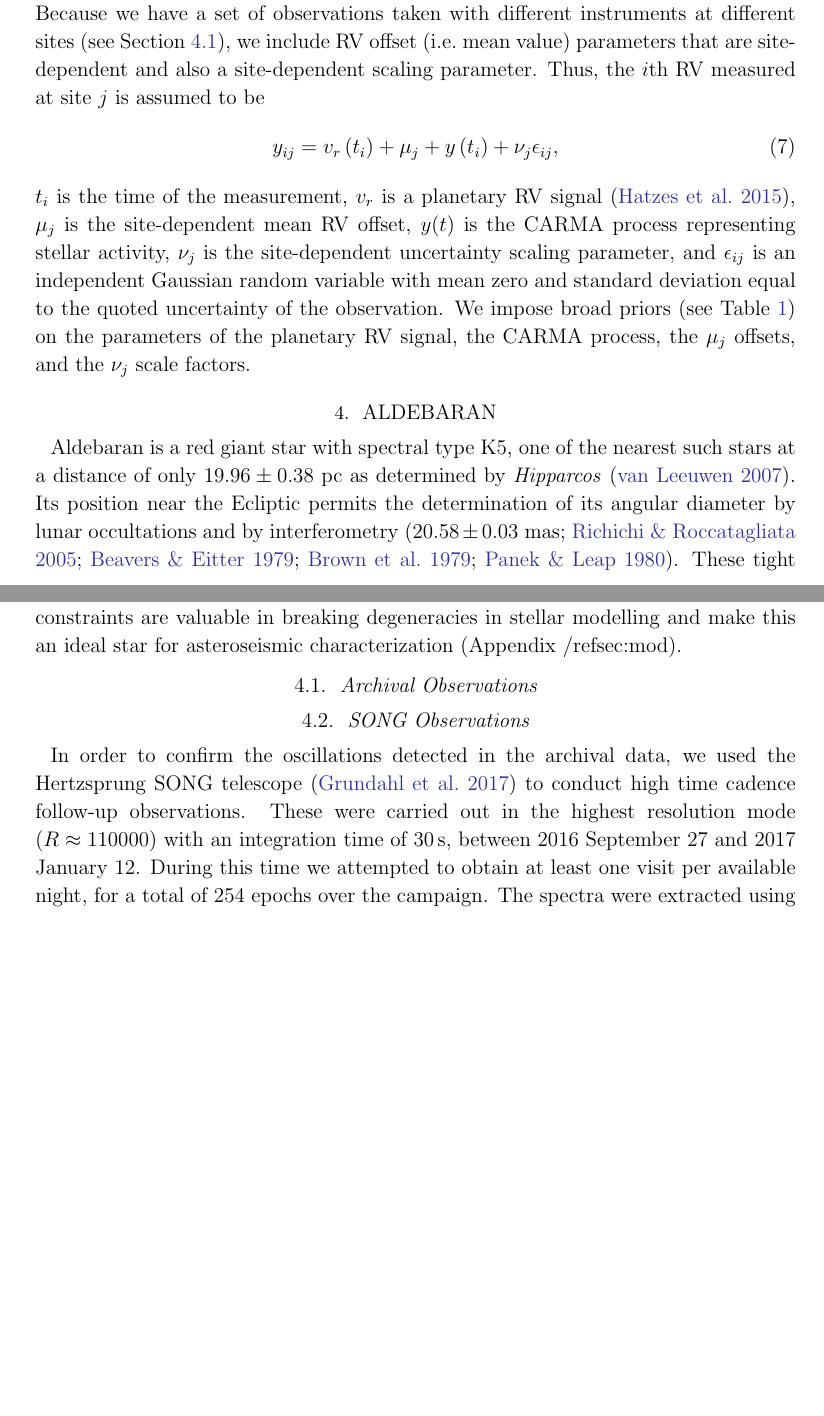
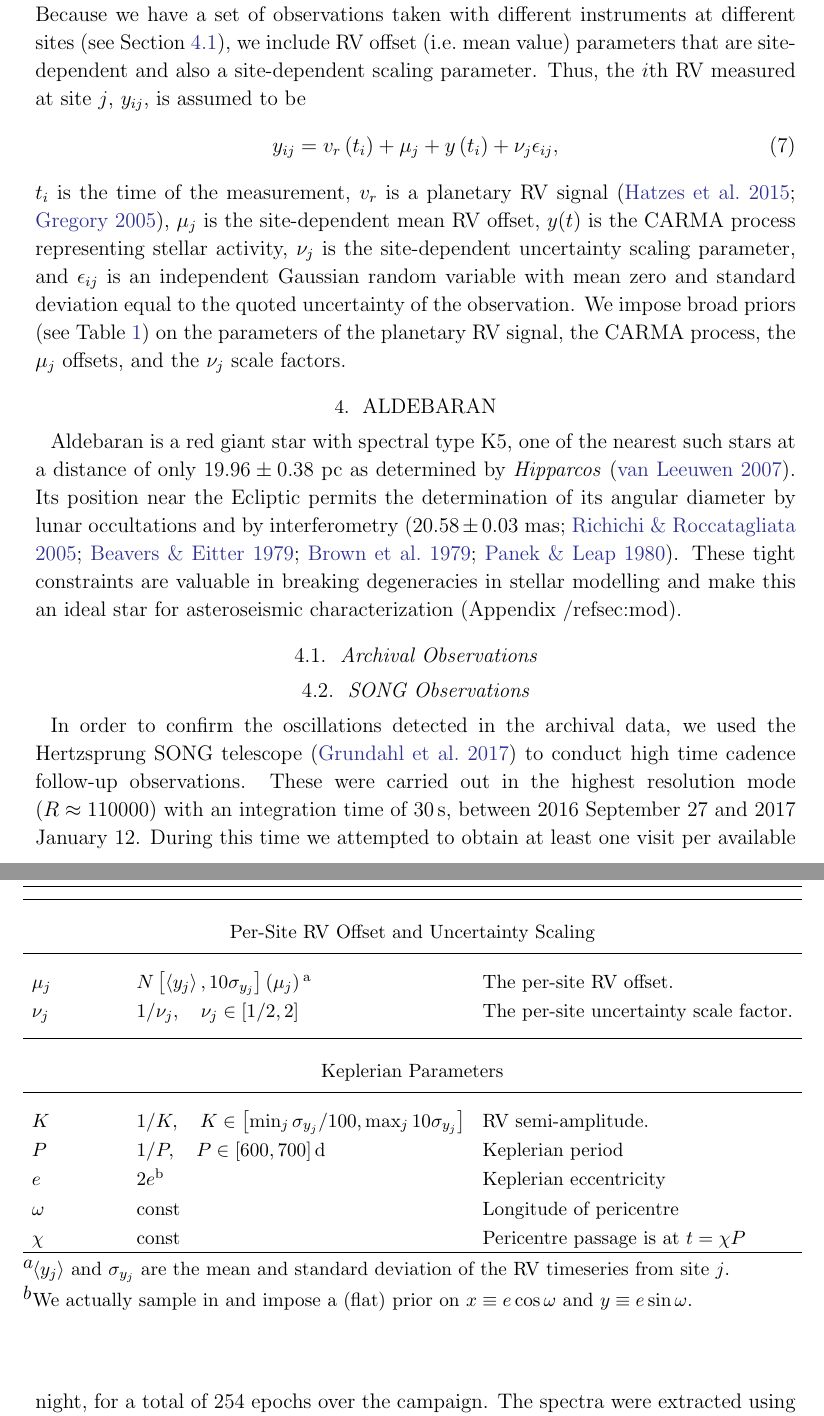
Before and after one commit to farr/Aldebaran, a LaTeX paper (paper/aldebaran.tex): two parts of pages 5 and 6 of 16 before the commit and two parts of pages 5 and 6 of 17 after it, joined at a grey line, cut so that both start at the same text, the shorter picture padded with empty space. Compiled offline with pdfLaTeX; a LaTeX package or settings file that is missing is left out.

Commit message:
More edits to time-series analysis section.

```diff
--- a/paper/aldebaran.tex
+++ b/paper/aldebaran.tex
@@ -215,21 +215,30 @@ observations at times $t_k$ to a banded form that can then be
 Cholesky-decomposed in the standard Gaussian Process likelihood
 function in $\mathcal{O}\left( n \right)$ time.
 
-Here we have adopted the \citet{Kelly2014} approach.  The \texttt{CARMA.jl} package\footnote{\url{https://github.com/farr/CARMA.jl}} implements Kalman filters that can compute the likelihood for a set of observations parameterised by either the roots $r_i$ and $b_j$ or the RMS amplitudes $A_i$ and roots $r_i$.  Because we have a set of observations taken with different instruments at different sites (see Section \ref{sec:archival-obs}), we include RV offset (i.e.\ mean value) parameters that are site-dependent and also a site-dependent scaling parameter.  Thus, the $i$th RV measured at site $j$ is assumed to be
+Here we have adopted the \citet{Kelly2014} approach.  The \texttt{CARMA.jl} package\footnote{\url{https://github.com/farr/CARMA.jl}} implements Kalman filters that can compute the likelihood for a set of observations parameterised by either the roots $r_i$ and $b_j$ or the RMS amplitudes $A_i$ and roots $r_i$.  Because we have a set of observations taken with different instruments at different sites (see Section \ref{sec:archival-obs}), we include RV offset (i.e.\ mean value) parameters that are site-dependent and also a site-dependent scaling parameter.  Thus, the $i$th RV measured at site $j$, $y_{ij}$, is assumed to be
 \begin{equation}
 \label{eq:RV-model}
 y_{ij} = v_r\left(t_i\right) + \mu_j + y\left( t_i \right) + \nu_j \epsilon_{ij},
 \end{equation}
-$t_i$ is the time of the measurement, $v_r$ is a planetary RV signal \citep{Hatzes2015}, $\mu_j$ is the site-dependent mean RV offset, $y(t)$ is the CARMA process representing stellar activity, $\nu_j$ is the site-dependent uncertainty scaling parameter, and $\epsilon_{ij}$ is an independent Gaussian random variable with mean zero and standard deviation equal to the quoted uncertainty of the observation.  We impose broad priors (see Table \ref{tab:parameters}) on the parameters of the planetary RV signal, the CARMA process, the $\mu_j$ offsets, and the $\nu_j$ scale factors.
+$t_i$ is the time of the measurement, $v_r$ is a planetary RV signal \citep{Hatzes2015,Gregory2005}, $\mu_j$ is the site-dependent mean RV offset, $y(t)$ is the CARMA process representing stellar activity, $\nu_j$ is the site-dependent uncertainty scaling parameter, and $\epsilon_{ij}$ is an independent Gaussian random variable with mean zero and standard deviation equal to the quoted uncertainty of the observation.  We impose broad priors (see Table \ref{tab:parameters}) on the parameters of the planetary RV signal, the CARMA process, the $\mu_j$ offsets, and the $\nu_j$ scale factors.
 
 \begin{deluxetable}{lll}
 \tablecolumns{3}
 \tablecaption{\label{tab:parameters} The parameters in our model (see Eq.\ \eqref{eq:RV-model}).}
 \tablehead{\colhead{Parameter} & \colhead{Prior} & \colhead{Description}}
 \startdata
-$\mu_j$ & Normal\tablenotemark{a} & The per-site RV offset. \\
+\cutinhead{Per-Site RV Offset and Uncertainty Scaling}
+$\mu_j$ & $N\left[ \left\langle y_{j} \right\rangle, 10 \sigma_{y_{j}} \right] \left( \mu _j \right)\tablenotemark{a}$ & The per-site RV offset. \\
+$\nu_j$ & $1/\nu_j, \quad \nu_j \in [1/2, 2]$ & The per-site uncertainty scale factor. \\
+\cutinhead{Keplerian Parameters}
+$K$ & $1/K, \quad K \in \left[ \min_j \sigma_{y_j}/100, \max_j 10 \sigma_{y_j} \right]$ & RV semi-amplitude. \\
+$P$ & $1/P, \quad P \in [600, 700] \, \mathrm{d}$ & Keplerian period \\
+$e$ & $2e$\tablenotemark{b} & Keplerian eccentricity \\
+$\omega$ & $\mathrm{const}$ & Longitude of pericentre \\
+$\chi$ & $\mathrm{const}$ & Pericentre passage is at $t = \chi P$\\
 \enddata
-\tablenotetext{a}{The prior for $\mu_j$ is centered on the mean of the data from site $j$ and has standard deviation 10 times the standard deviation of the data.}
+\tablenotetext{a}{$\left\langle y_j \right\rangle$ and $\sigma_{y_j}$ are the mean and standard deviation of the RV timeseries from site $j$.}
+\tablenotetext{b}{We actually sample in and impose a (flat) prior on $x \equiv e \cos \omega$ and $y \equiv e \sin \omega$.}
 \end{deluxetable}
 
 \section{Aldebaran}
```
Also changed, not shown: paper/aldebaran.bib (+14 -0 lines).
